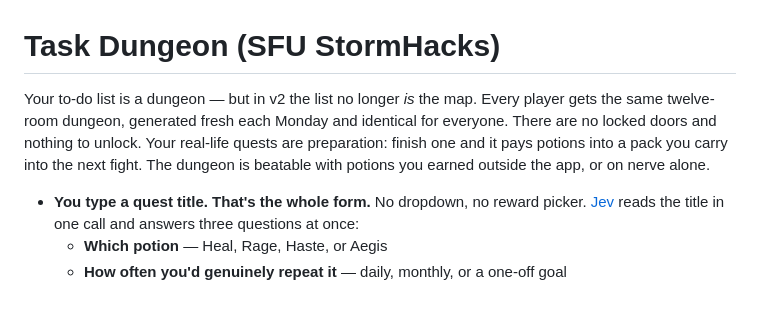
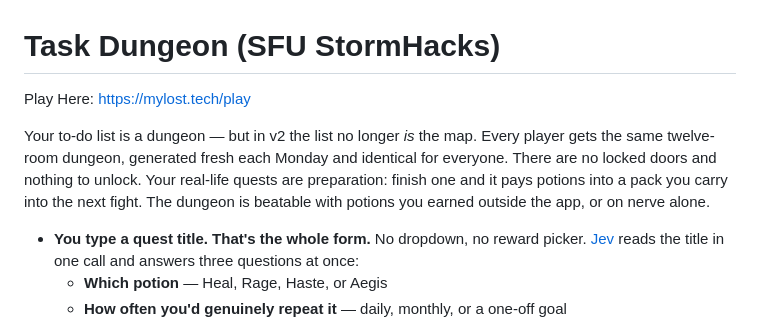
Before and after one commit to justanothernormalusername/sfu-stormhacks, a Markdown page: README.md, the part around one of its changes. Rendered like a GitHub page; blank space fills up the shorter version.

```diff
--- a/README.md
+++ b/README.md
@@ -1,6 +1,8 @@
 # Task Dungeon (SFU StormHacks)
 
-Your to-do list is a dungeon — but in v2 the list no longer *is* the map. Every player gets the same twelve-room dungeon, generated fresh each Monday and identical for everyone. There are no locked doors and nothing to unlock. Your real-life quests are preparation: finish one and it pays potions into a pack you carry into the next fight. The dungeon is beatable with potions you earned outside the app, or on nerve alone.
+Play Here: https://mylost.tech/play
+
+Your to-do list is a dungeon — but in v2 the list no longer _is_ the map. Every player gets the same twelve-room dungeon, generated fresh each Monday and identical for everyone. There are no locked doors and nothing to unlock. Your real-life quests are preparation: finish one and it pays potions into a pack you carry into the next fight. The dungeon is beatable with potions you earned outside the app, or on nerve alone.
 
 - **You type a quest title. That's the whole form.** No dropdown, no reward picker. [Jev](https://ai.hackclub.com/proxy/v1/jev/systemone) reads the title in one call and answers three questions at once:
   - **Which potion** — Heal, Rage, Haste, or Aegis
```
Also changed, not shown: other parts of README.md (+7 -7 lines).
